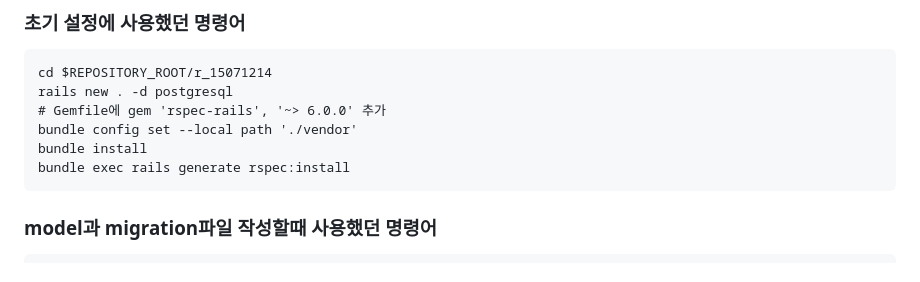
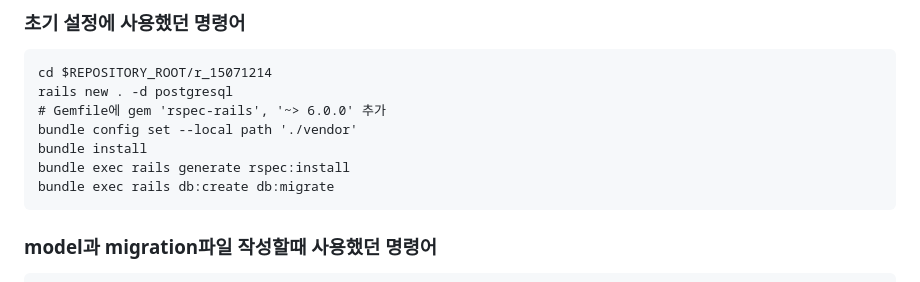
Before and after one commit to cheekykorkind/databases_exercises, a Markdown page: r_15071214/README.md, the part around the change. GitHub-like rendering.

Commit message:
Rails 초기설정에 필요한 커멘드 추가

````diff
--- a/r_15071214/README.md
+++ b/r_15071214/README.md
@@ -192,6 +192,7 @@ rails new . -d postgresql
 bundle config set --local path './vendor'
 bundle install
 bundle exec rails generate rspec:install
+bundle exec rails db:create db:migrate
 ```
 
 ### model과 migration파일 작성할때 사용했던 명령어
````
